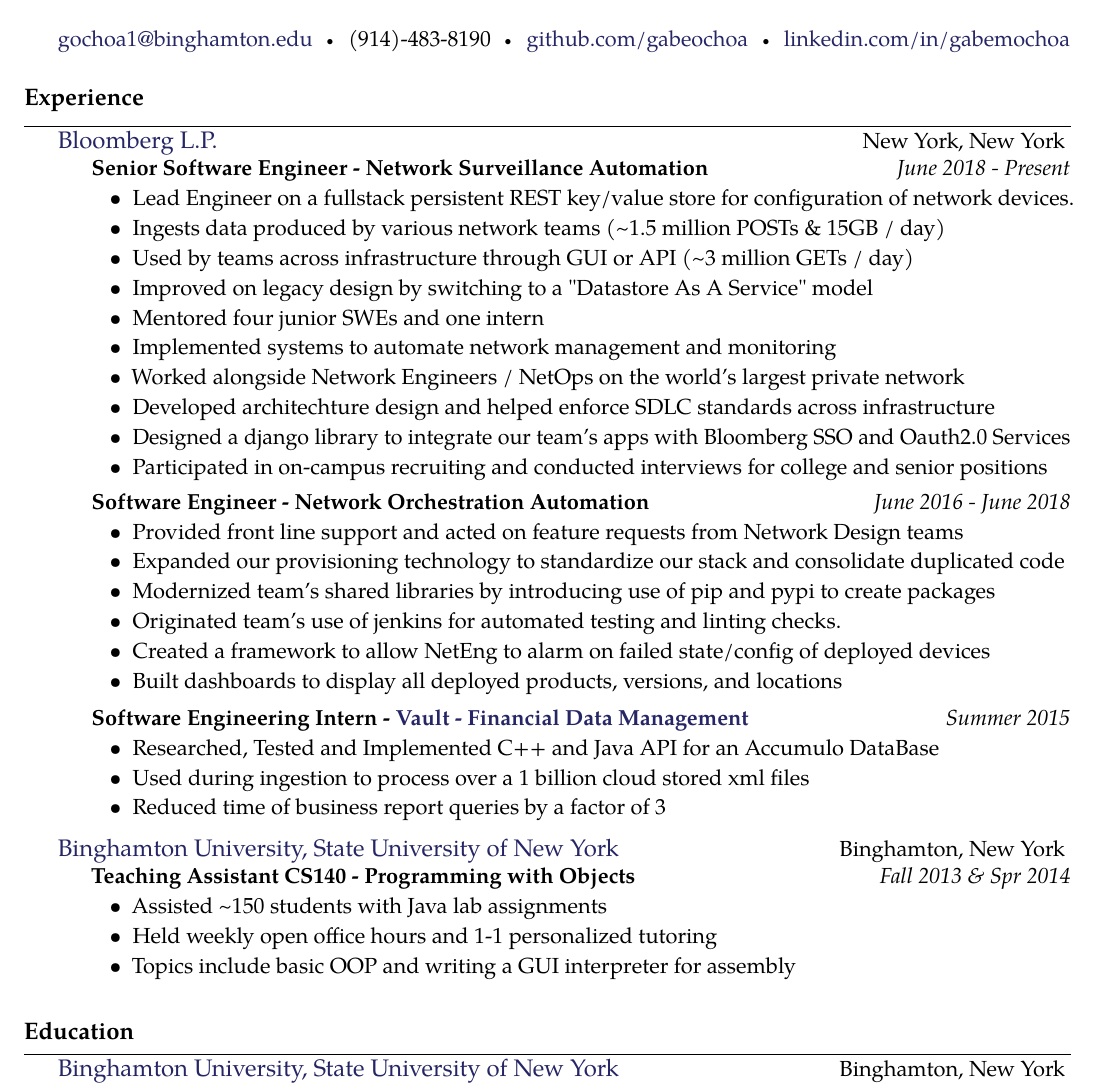
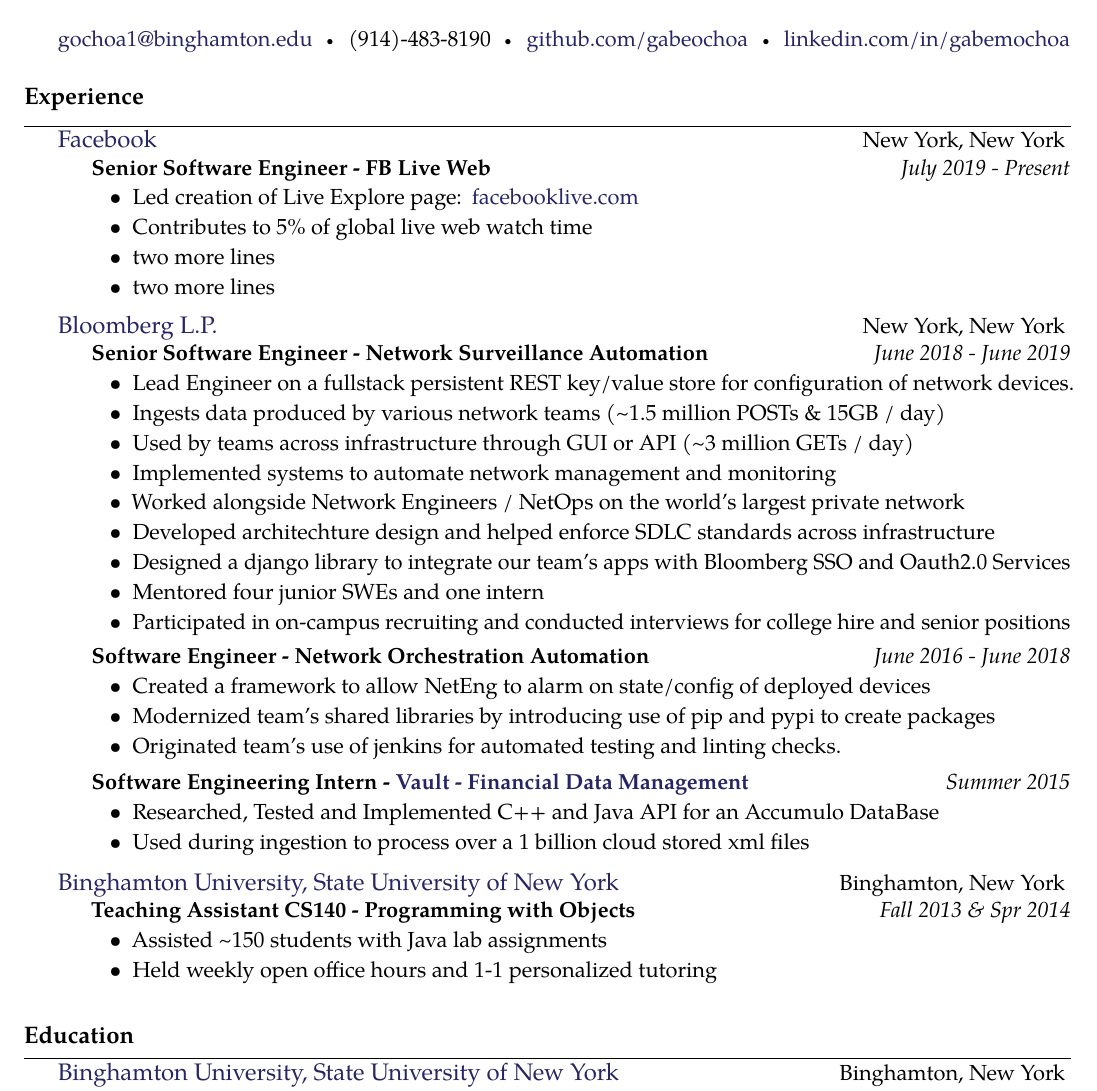
Before and after one commit to gabeochoa/employment-compression, a LaTeX CV (gabriel-ochoa-resume.tex): part of the page, cut so that both start at the same text. Compiled offline with pdfLaTeX.

Commit message:
add a little fb

```diff
--- a/gabriel-ochoa-resume.tex
+++ b/gabriel-ochoa-resume.tex
@@ -48,24 +48,41 @@
 \spacedhrule{0.2em}{0.2em}  % a horizontal line with some vertical spacing before and after
 
 \headedsection  % sets the header for the section and includes any subsections
+{\href{http://www.about.fb.com/}{Facebook}}
+{New York, New York}
+{
+    \headedsubsection
+    {Senior Software Engineer - FB Live Web }
+    {July 2019 - Present}
+    {
+        \begin{itemize}
+            \item Led creation of Live Explore page: {\href{http://www.facebooklive.com/}{facebooklive.com}}
+            \item Contributes to 5\% of global live web watch time
+            \item two more lines
+            \item two more lines
+        \end{itemize}
+
+    }
+}
+
+\headedsection  % sets the header for the section and includes any subsections
 {\href{http://www.bloomberg.com/company}{Bloomberg L.P.}}
 {New York, New York}
 {
     \headedsubsection
     {Senior Software Engineer - Network Surveillance Automation}
-    {June 2018 - Present}
+    {June 2018 - June 2019}
     {
         \begin{itemize}
             \item Lead Engineer on a fullstack persistent REST key/value store for configuration of network devices.
             \item Ingests data produced by various network teams (\textasciitilde{}1.5 million POSTs \& 15GB / day)
             \item Used by teams across infrastructure through GUI or API (\textasciitilde{}3 million GETs / day)
-            \item Improved on legacy design by switching to a "Datastore As A Service" model
-            \item Mentored four junior SWEs and one intern
             \item Implemented systems to automate network management and monitoring
             \item Worked alongside Network Engineers / NetOps on the world's largest private network
             \item Developed architechture design and helped enforce SDLC standards across infrastructure
             \item Designed a django library to integrate our team's apps with Bloomberg SSO and Oauth2.0 Services
-            \item Participated in on-campus recruiting and conducted interviews for college and senior positions
+            \item Mentored four junior SWEs and one intern
+            \item Participated in on-campus recruiting and conducted interviews for college hire and senior positions
         \end{itemize}
 
     }
@@ -74,12 +91,9 @@
     {June 2016 - June 2018}
     {
         \begin{itemize}
-            \item Provided front line support and acted on feature requests from Network Design teams
-            \item Expanded our provisioning technology to standardize our stack and consolidate duplicated code
+            \item Created a framework to allow NetEng to alarm on state/config of deployed devices
             \item Modernized team's shared libraries by introducing use of pip and pypi to create packages
             \item Originated team's use of jenkins for automated testing and linting checks.
-            \item Created a framework to allow NetEng to alarm on failed state/config of deployed devices
-            \item Built dashboards to display all deployed products, versions, and locations
         \end{itemize}
 
     }
@@ -90,7 +104,6 @@
         \begin{itemize}
             \item Researched, Tested and Implemented C++ and Java API for an Accumulo DataBase
             \item Used during ingestion to process over a 1 billion cloud stored xml files
-            \item Reduced time of business report queries by a factor of 3
         \end{itemize}
     }
 }
@@ -106,7 +119,6 @@
         \begin{itemize}
             \item Assisted \textasciitilde 150 students with Java lab assignments
             \item Held weekly open office hours and 1-1 personalized tutoring
-            \item Topics include basic OOP and writing a GUI interpreter for assembly
         \end{itemize}
     }
 }
```
Also changed, not shown: gabriel-ochoa-resume.pdf, makefile, gabriel-ochoa-resume.tex (2 more changed lines).
